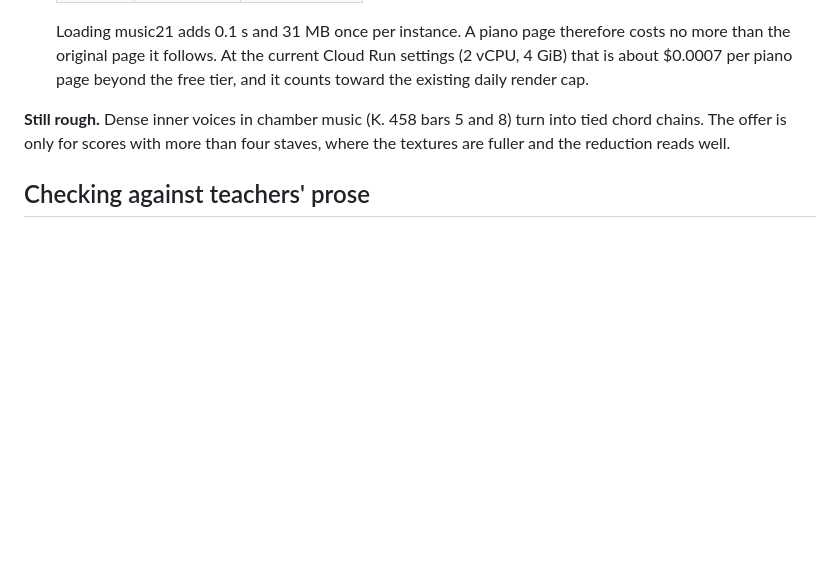
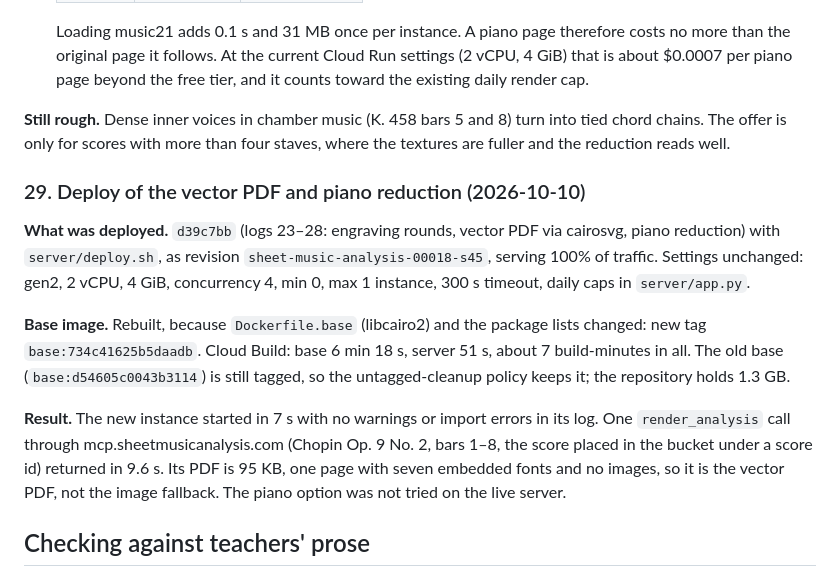
Before and after one commit to Vedat-Ozkan/sheet-music-analysis, a Markdown page: docs/engineering-log.md, the part around the change. Drawn GitHub-style; blank space fills up the shorter version.

Commit message:
Log 29: deploy of the vector PDF and piano reduction
Co-Authored-By: Claude Opus 5.5 <noreply@anthropic.com>

```diff
--- a/docs/engineering-log.md
+++ b/docs/engineering-log.md
@@ -646,6 +646,14 @@ The engraving faults were:
 
 **Still rough.** Dense inner voices in chamber music (K. 458 bars 5 and 8) turn into tied chord chains. The offer is only for scores with more than four staves, where the textures are fuller and the reduction reads well.
 
+### 29. Deploy of the vector PDF and piano reduction (2026-10-10)
+
+**What was deployed.** `d39c7bb` (logs 23–28: engraving rounds, vector PDF via cairosvg, piano reduction) with `server/deploy.sh`, as revision `sheet-music-analysis-00018-s45`, serving 100% of traffic. Settings unchanged: gen2, 2 vCPU, 4 GiB, concurrency 4, min 0, max 1 instance, 300 s timeout, daily caps in `server/app.py`.
+
+**Base image.** Rebuilt, because `Dockerfile.base` (libcairo2) and the package lists changed: new tag `base:734c41625b5daadb`. Cloud Build: base 6 min 18 s, server 51 s, about 7 build-minutes in all. The old base (`base:d54605c0043b3114`) is still tagged, so the untagged-cleanup policy keeps it; the repository holds 1.3 GB.
+
+**Result.** The new instance started in 7 s with no warnings or import errors in its log. One `render_analysis` call through mcp.sheetmusicanalysis.com (Chopin Op. 9 No. 2, bars 1–8, the score placed in the bucket under a score id) returned in 9.6 s. Its PDF is 95 KB, one page with seven embedded fonts and no images, so it is the vector PDF, not the image fallback. The piano option was not tried on the live server.
+
 ## Checking against teachers' prose
 
 For each piece, a second Claude model reads the published analysis (a textbook chapter, teaching notes, an article or a dissertation), lists up to 25 checkable claims it makes (keys, modulations, cadences, phrase and form boundaries, notable chords, modes), and marks whether our reviewed analysis agrees. This is a model's judgement, not a measurement, and a single run of it varies by several points (challenge 8): every claim and verdict is kept with what our analysis says, for a person to audit (`out/eval/judged/opus-medium/`; the Sonnet run is in `out/eval/judged/sonnet/`).
```
